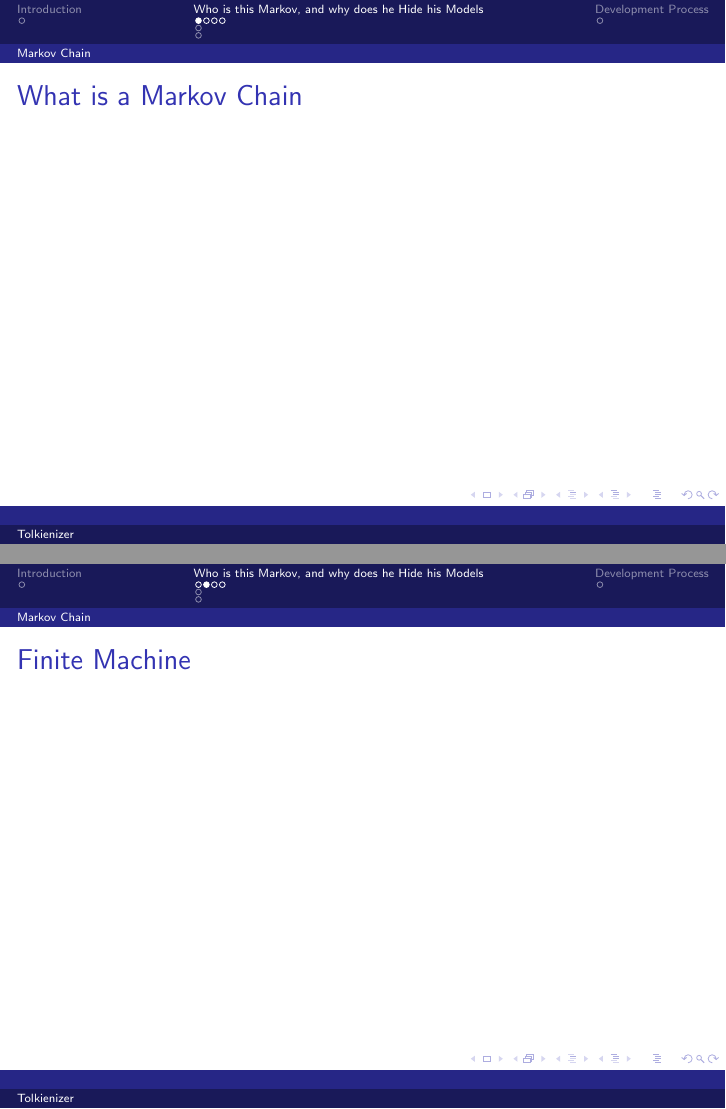
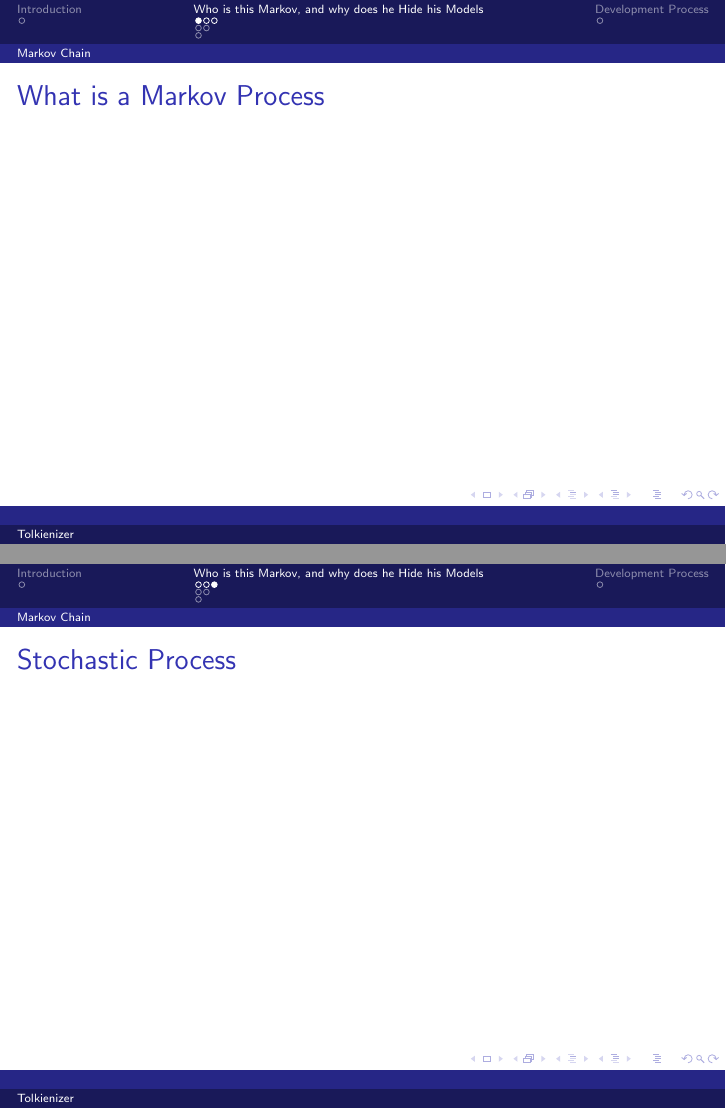
Before and after one commit to vyasakanksha/tolkienizer, LaTeX slides (doc/presentation.tex): pages 6 and 7 of 12 before the commit and pages 6 and 8 of 12 after it, joined at a grey line. Compiled offline with pdfLaTeX.

Commit message:
minor change

```diff
--- a/doc/presentation.tex
+++ b/doc/presentation.tex
@@ -34,24 +34,24 @@
 \subsection{Markov Chain}
 
 \begin{frame}
-   \frametitle{What is a Markov Chain}
+   \frametitle{What is a Markov Process}
 \end{frame}
 
 \begin{frame}
-   \frametitle{Finite Machine}
+   \frametitle{}
 \end{frame}
 
 \begin{frame}
-   \frametitle{Sochastic Process}
-\end{frame}
-
-\begin{frame}
-   \frametitle{What is a Markov Chain}
+   \frametitle{Stochastic Process}
 \end{frame}
 
 \subsection{Hidden Markov Models}
 \begin{frame}
    \frametitle{}
+\end{frame}
+
+\begin{frame}
+   \frametitle{Stochastic Process}
 \end{frame}
 
 \subsection{How we use them}
```
